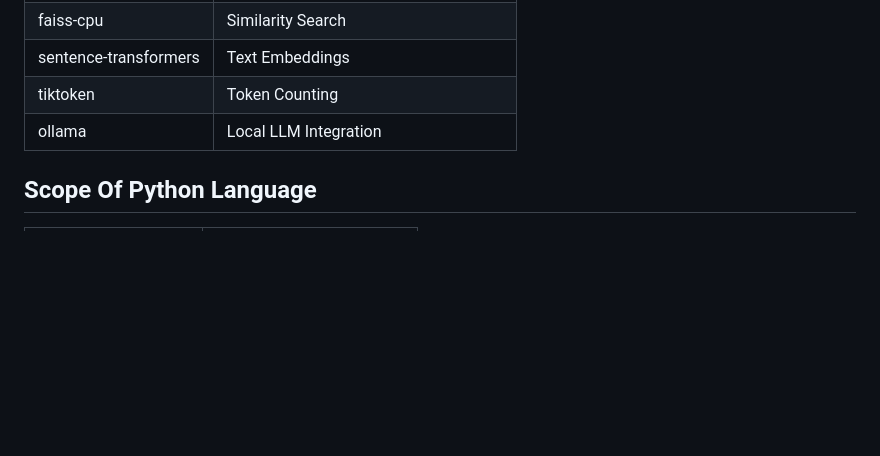
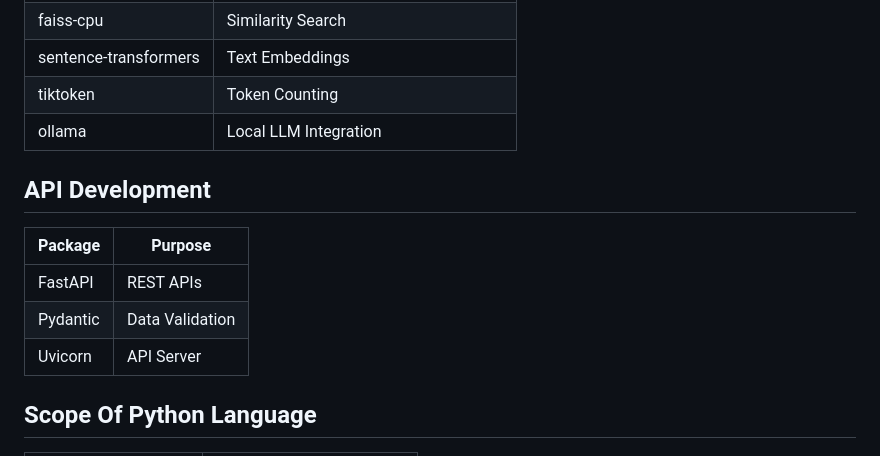
Before and after one commit to punitkatiyar/python-master-guide, a Markdown page: README.md, the part around the change. GitHub-like rendering; blank space fills up the shorter version.

Commit message:
Add API Development section to README
Added API Development section with relevant packages.

```diff
--- a/README.md
+++ b/README.md
@@ -36,6 +36,15 @@
 | sentence-transformers | Text Embeddings                      |
 | tiktoken              | Token Counting                       |
 | ollama                | Local LLM Integration                |
+
+## API Development
+
+| Package  | Purpose         |
+| -------- | --------------- |
+| FastAPI  | REST APIs       |
+| Pydantic | Data Validation |
+| Uvicorn  | API Server      |
+
 
 
 
```
